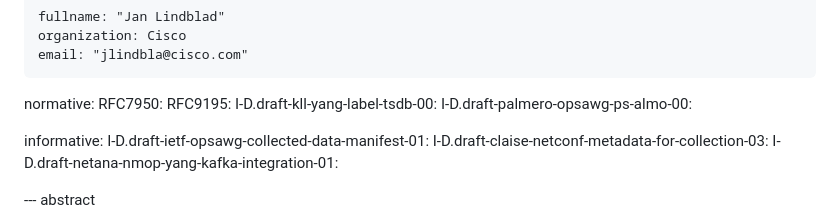
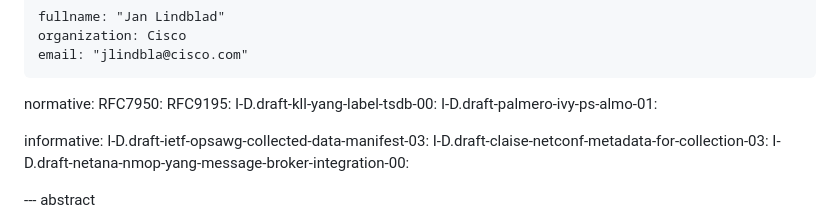
Before and after one commit to janlindblad/draft-tlm-philatelist, a Markdown page: draft-lindblad-tlm-philatelist.md, the part around one of its changes. GitHub-like rendering.

```diff
--- a/draft-lindblad-tlm-philatelist.md
+++ b/draft-lindblad-tlm-philatelist.md
@@ -36,12 +36,12 @@ normative:
   RFC7950:
   RFC9195:
   I-D.draft-kll-yang-label-tsdb-00:
-  I-D.draft-palmero-opsawg-ps-almo-00:
+  I-D.draft-palmero-ivy-ps-almo-01:
 
 informative:
-  I-D.draft-ietf-opsawg-collected-data-manifest-01:
+  I-D.draft-ietf-opsawg-collected-data-manifest-03:
   I-D.draft-claise-netconf-metadata-for-collection-03:
-  I-D.draft-netana-nmop-yang-kafka-integration-01:
+  I-D.draft-netana-nmop-yang-message-broker-integration-00:
 
 --- abstract
 
```
Also changed, not shown: other parts of draft-lindblad-tlm-philatelist.md (+54 -43 lines).
